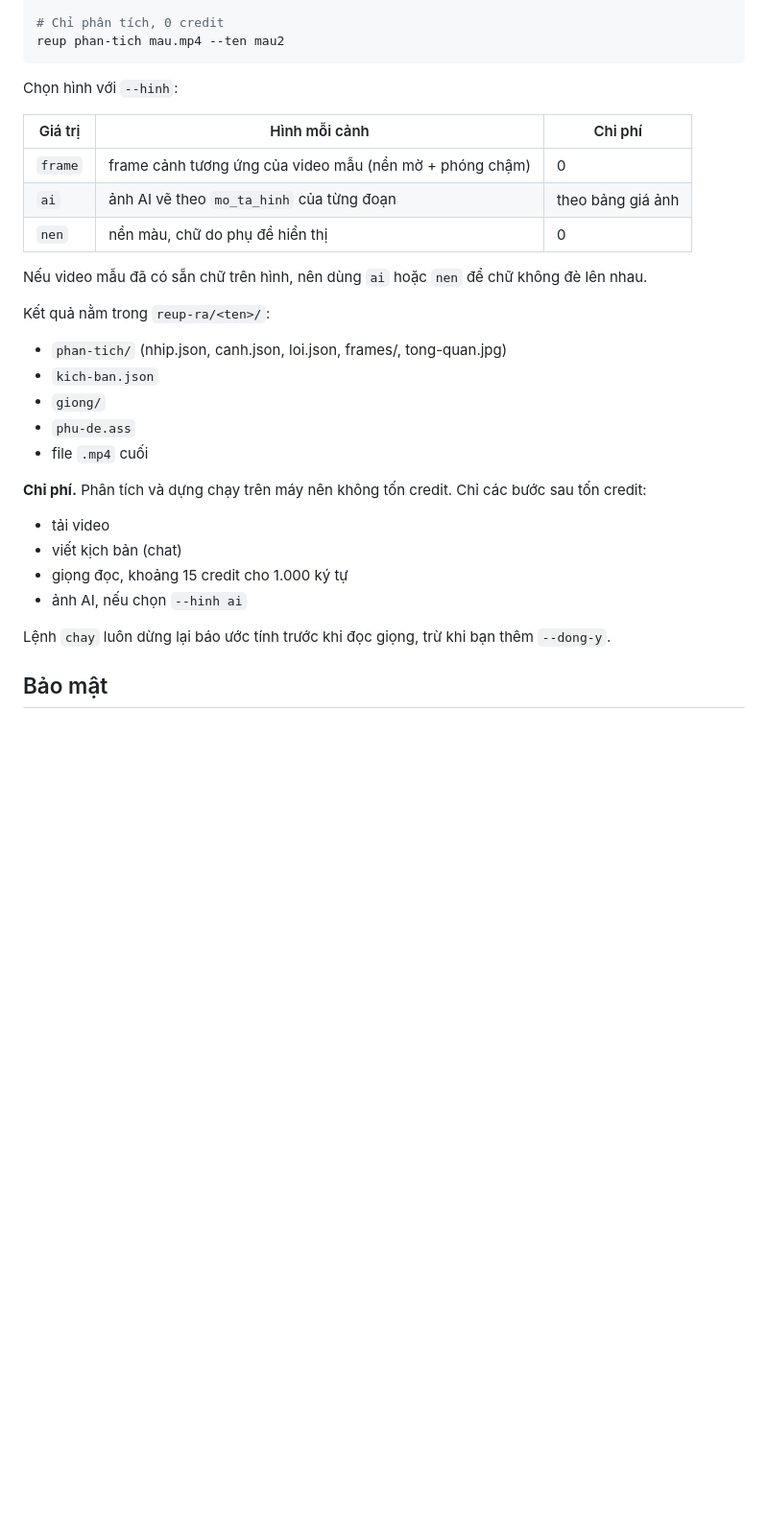
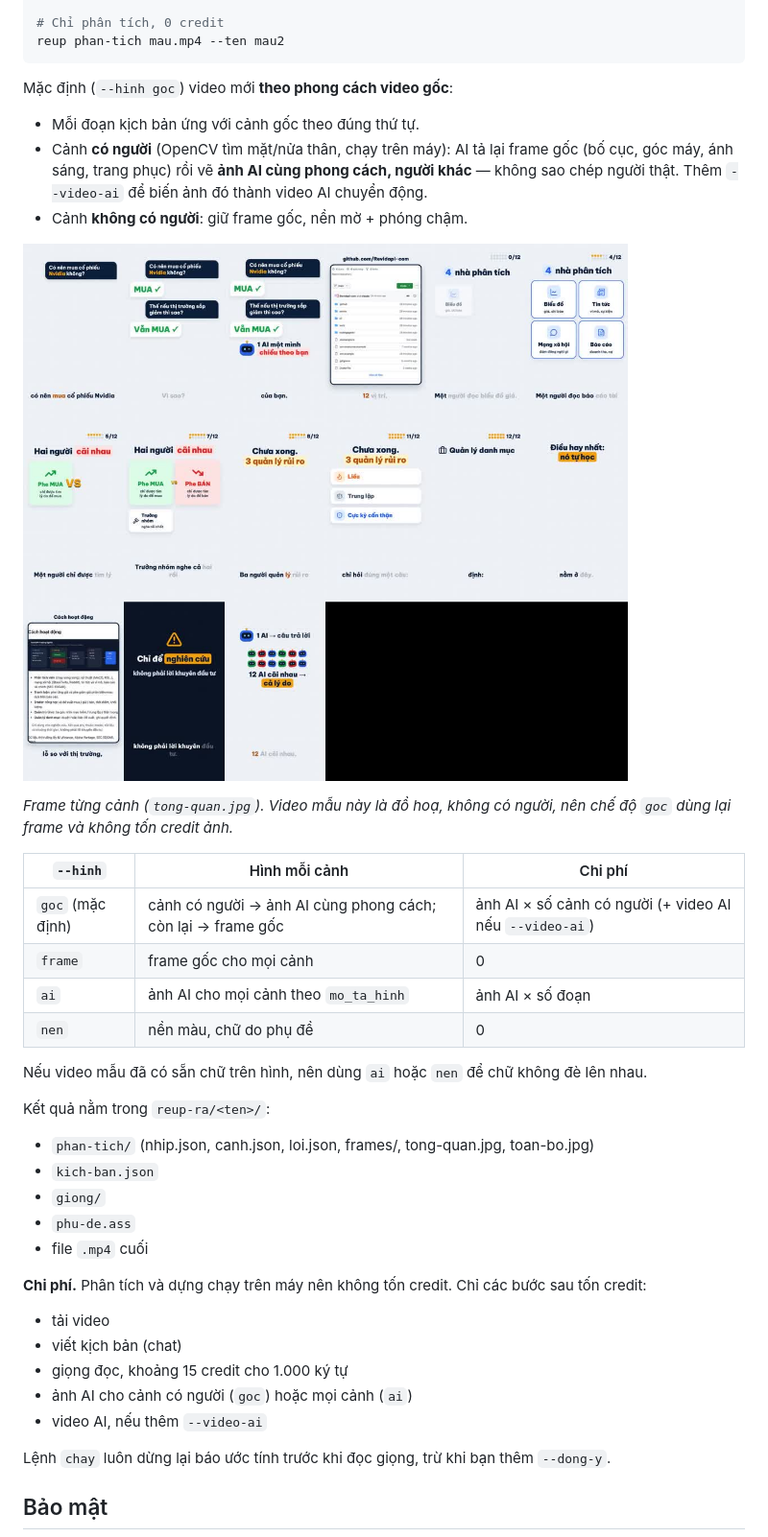
Before and after one commit to Revidapi-com/revidapi-reup-video, a Markdown page: README.md, the part around one of its changes. Shown at 96% size. Rendered like a GitHub page; pictures changed too: docs/canh.jpg (added); blank space fills up the shorter version.

Commit message:
Chế độ goc mặc định: theo phong cách video gốc, cảnh có người vẽ lại bằng ảnh/video AI; ảnh toàn bộ video trong README
Co-Authored-By: Claude Opus 5.5 <noreply@anthropic.com>

````diff
--- a/README.md
+++ b/README.md
@@ -52,19 +56,28 @@ reup dung reup-ra/mau1 --dong-y --giong 9055 --hinh frame --nhac ~/nhac-cua-toi.
 reup phan-tich mau.mp4 --ten mau2
 ```
 
-Chọn hình với `--hinh`:
+Mặc định (`--hinh goc`) video mới **theo phong cách video gốc**:
 
-| Giá trị | Hình mỗi cảnh | Chi phí |
+- Mỗi đoạn kịch bản ứng với cảnh gốc theo đúng thứ tự.
+- Cảnh **có người** (OpenCV tìm mặt/nửa thân, chạy trên máy): AI tả lại frame gốc (bố cục, góc máy, ánh sáng, trang phục) rồi vẽ **ảnh AI cùng phong cách, người khác** — không sao chép người thật. Thêm `--video-ai` để biến ảnh đó thành video AI chuyển động.
+- Cảnh **không có người**: giữ frame gốc, nền mờ + phóng chậm.
+
+![Các cảnh được cắt ra](docs/canh.jpg)
+
+*Frame từng cảnh (`tong-quan.jpg`). Video mẫu này là đồ hoạ, không có người, nên chế độ `goc` dùng lại frame và không tốn credit ảnh.*
+
+| `--hinh` | Hình mỗi cảnh | Chi phí |
 |---|---|---|
-| `frame` | frame cảnh tương ứng của video mẫu (nền mờ + phóng chậm) | 0 |
-| `ai` | ảnh AI vẽ theo `mo_ta_hinh` của từng đoạn | theo bảng giá ảnh |
-| `nen` | nền màu, chữ do phụ đề hiển thị | 0 |
+| `goc` (mặc định) | cảnh có người → ảnh AI cùng phong cách; còn lại → frame gốc | ảnh AI × số cảnh có người (+ video AI nếu `--video-ai`) |
+| `frame` | frame gốc cho mọi cảnh | 0 |
+| `ai` | ảnh AI cho mọi cảnh theo `mo_ta_hinh` | ảnh AI × số đoạn |
+| `nen` | nền màu, chữ do phụ đề | 0 |
 
 Nếu video mẫu đã có sẵn chữ trên hình, nên dùng `ai` hoặc `nen` để chữ không đè lên nhau.
 
 Kết quả nằm trong `reup-ra/<ten>/`:
 
-- `phan-tich/` (nhip.json, canh.json, loi.json, frames/, tong-quan.jpg)
+- `phan-tich/` (nhip.json, canh.json, loi.json, frames/, tong-quan.jpg, toan-bo.jpg)
 - `kich-ban.json`
 - `giong/`
 - `phu-de.ass`
@@ -75,7 +88,8 @@ Kết quả nằm trong `reup-ra/<ten>/`:
 - tải video
 - viết kịch bản (chat)
 - giọng đọc, khoảng 15 credit cho 1.000 ký tự
-- ảnh AI, nếu chọn `--hinh ai`
+- ảnh AI cho cảnh có người (`goc`) hoặc mọi cảnh (`ai`)
+- video AI, nếu thêm `--video-ai`
 
 Lệnh `chay` luôn dừng lại báo ước tính trước khi đọc giọng, trừ khi bạn thêm `--dong-y`.
 
````
Also changed, not shown: other parts of README.md (+4 -0 lines), docs/toan-bo.jpg (added), 7 other files.
